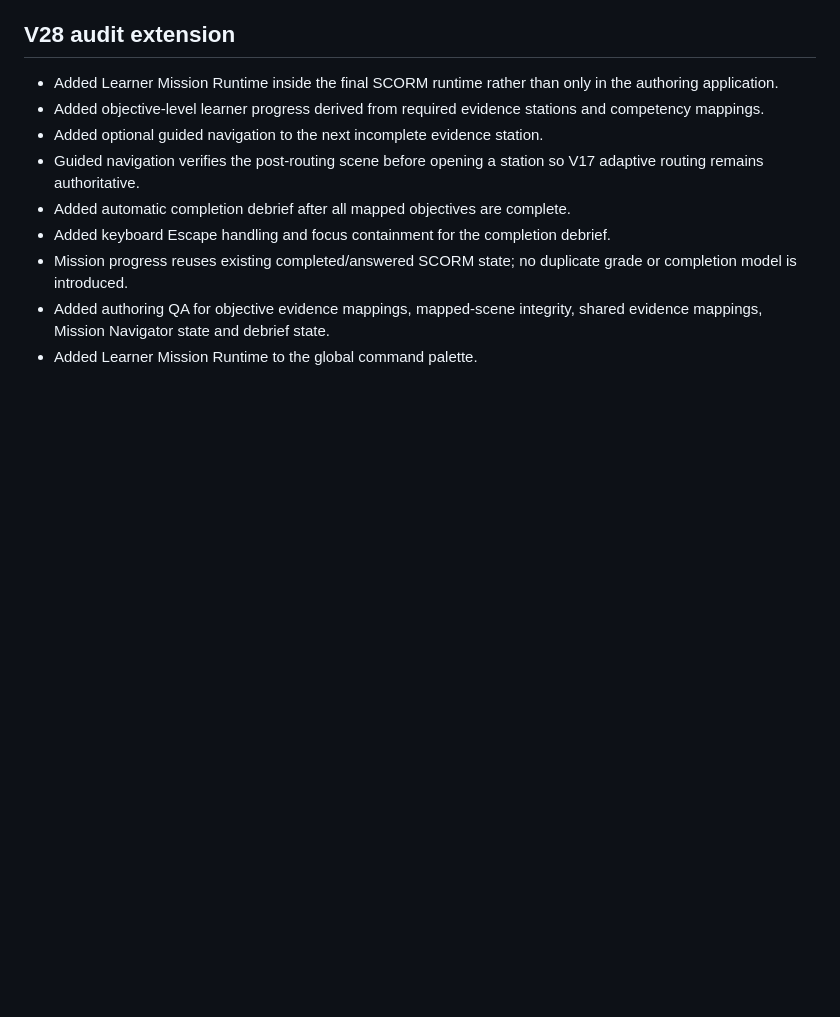
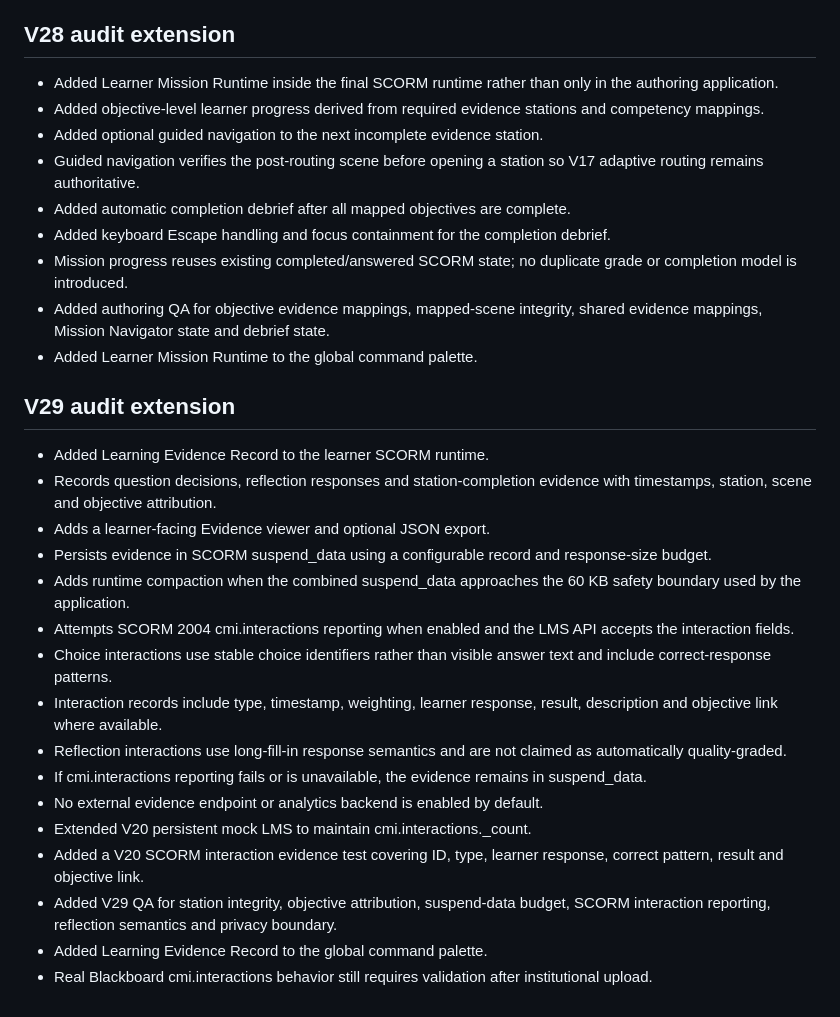
Before and after one commit to eagarcia77/VR-Classroom-Studio, a Markdown page: AUDIT_REPORT.md, the part around the change. Drawn GitHub-style; blank space fills up the shorter version.

Commit message:
Extend production audit report for V29

```diff
--- a/AUDIT_REPORT.md
+++ b/AUDIT_REPORT.md
@@ -368,3 +368,22 @@ Repository: https://github.com/eagarcia77/VR-Classroom-Studio
 - Mission progress reuses existing completed/answered SCORM state; no duplicate grade or completion model is introduced.
 - Added authoring QA for objective evidence mappings, mapped-scene integrity, shared evidence mappings, Mission Navigator state and debrief state.
 - Added Learner Mission Runtime to the global command palette.
+
+
+## V29 audit extension
+- Added Learning Evidence Record to the learner SCORM runtime.
+- Records question decisions, reflection responses and station-completion evidence with timestamps, station, scene and objective attribution.
+- Adds a learner-facing Evidence viewer and optional JSON export.
+- Persists evidence in SCORM suspend_data using a configurable record and response-size budget.
+- Adds runtime compaction when the combined suspend_data approaches the 60 KB safety boundary used by the application.
+- Attempts SCORM 2004 cmi.interactions reporting when enabled and the LMS API accepts the interaction fields.
+- Choice interactions use stable choice identifiers rather than visible answer text and include correct-response patterns.
+- Interaction records include type, timestamp, weighting, learner response, result, description and objective link where available.
+- Reflection interactions use long-fill-in response semantics and are not claimed as automatically quality-graded.
+- If cmi.interactions reporting fails or is unavailable, the evidence remains in suspend_data.
+- No external evidence endpoint or analytics backend is enabled by default.
+- Extended V20 persistent mock LMS to maintain cmi.interactions._count.
+- Added a V20 SCORM interaction evidence test covering ID, type, learner response, correct pattern, result and objective link.
+- Added V29 QA for station integrity, objective attribution, suspend-data budget, SCORM interaction reporting, reflection semantics and privacy boundary.
+- Added Learning Evidence Record to the global command palette.
+- Real Blackboard cmi.interactions behavior still requires validation after institutional upload.
```
